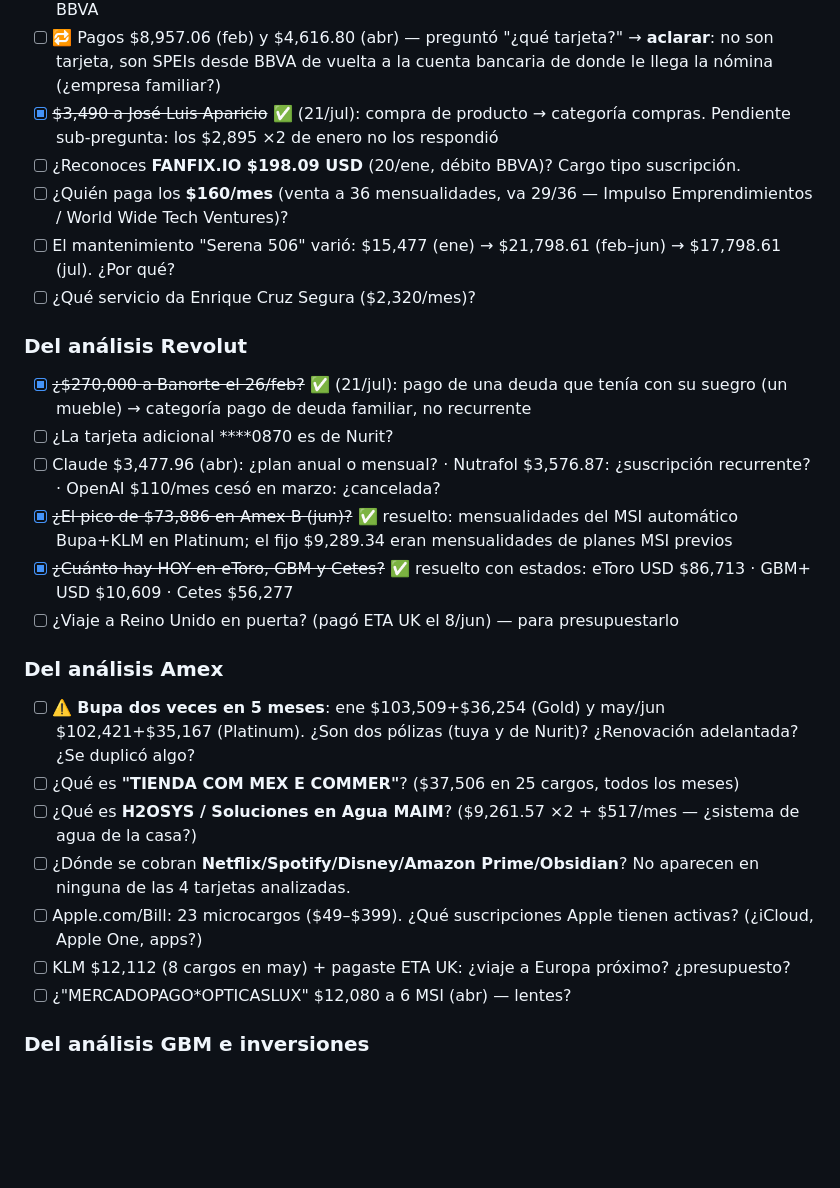
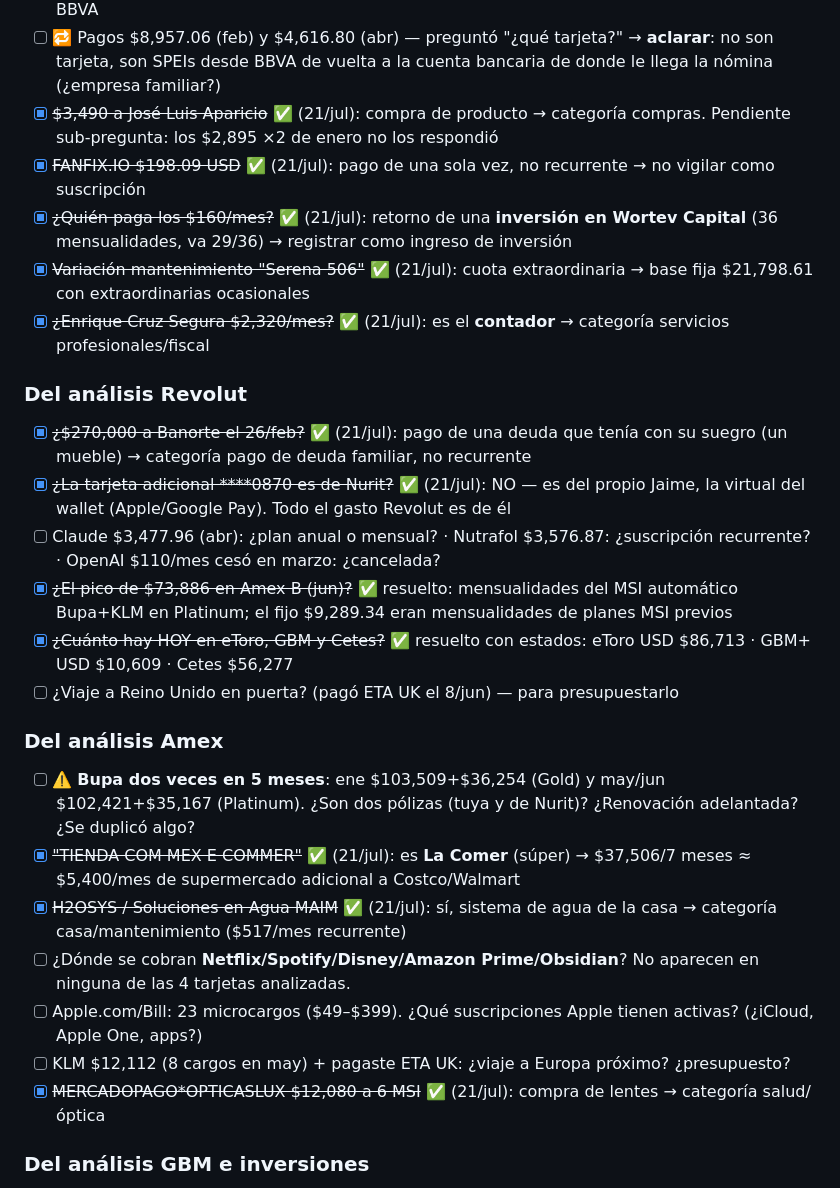
Before and after one commit to jmi190393/yuju-oauth-callback, a Markdown page: docs/Finanzas personales y familiares/04 Preguntas abiertas.md, the part around the change. Rendered like a GitHub page; blank space fills up the shorter version.

Commit message:
Record answers 8-15: La Comer identified, Wortev investment, accountant, one-off charges
Co-Authored-By: Claude Fable 5 <noreply@anthropic.com>
Claude-Session: https://claude.ai/code/session_01VrBUgm2yxZkvNixER3t4ve

```diff
--- a/docs/Finanzas personales y familiares/04 Preguntas abiertas.md
+++ b/docs/Finanzas personales y familiares/04 Preguntas abiertas.md
@@ -20,14 +20,14 @@
 - [ ] 🔁 Orden de pago al extranjero $35,264.60 (28/ene) — preguntó "¿de qué tarjeta?" → **aclarar**: no fue tarjeta, fue una ORDEN DE PAGO INTERNACIONAL enviada desde su cuenta de débito BBVA
 - [ ] 🔁 Pagos $8,957.06 (feb) y $4,616.80 (abr) — preguntó "¿qué tarjeta?" → **aclarar**: no son tarjeta, son SPEIs desde BBVA de vuelta a la cuenta bancaria de donde le llega la nómina (¿empresa familiar?)
 - [x] ~~$3,490 a José Luis Aparicio~~ ✅ (21/jul): compra de producto → categoría compras. Pendiente sub-pregunta: los $2,895 ×2 de enero no los respondió
-- [ ] ¿Reconoces **FANFIX.IO $198.09 USD** (20/ene, débito BBVA)? Cargo tipo suscripción.
-- [ ] ¿Quién paga los **$160/mes** (venta a 36 mensualidades, va 29/36 — Impulso Emprendimientos / World Wide Tech Ventures)?
-- [ ] El mantenimiento "Serena 506" varió: $15,477 (ene) → $21,798.61 (feb–jun) → $17,798.61 (jul). ¿Por qué?
-- [ ] ¿Qué servicio da Enrique Cruz Segura ($2,320/mes)?
+- [x] ~~FANFIX.IO $198.09 USD~~ ✅ (21/jul): pago de una sola vez, no recurrente → no vigilar como suscripción
+- [x] ~~¿Quién paga los $160/mes?~~ ✅ (21/jul): retorno de una **inversión en Wortev Capital** (36 mensualidades, va 29/36) → registrar como ingreso de inversión
+- [x] ~~Variación mantenimiento "Serena 506"~~ ✅ (21/jul): cuota extraordinaria → base fija $21,798.61 con extraordinarias ocasionales
+- [x] ~~¿Enrique Cruz Segura $2,320/mes?~~ ✅ (21/jul): es el **contador** → categoría servicios profesionales/fiscal
 
 ### Del análisis Revolut
 - [x] ~~¿$270,000 a Banorte el 26/feb?~~ ✅ (21/jul): pago de una deuda que tenía con su suegro (un mueble) → categoría pago de deuda familiar, no recurrente
-- [ ] ¿La tarjeta adicional ****0870 es de Nurit?
+- [x] ~~¿La tarjeta adicional ****0870 es de Nurit?~~ ✅ (21/jul): NO — es del propio Jaime, la virtual del wallet (Apple/Google Pay). Todo el gasto Revolut es de él
 - [ ] Claude $3,477.96 (abr): ¿plan anual o mensual? · Nutrafol $3,576.87: ¿suscripción recurrente? · OpenAI $110/mes cesó en marzo: ¿cancelada?
 - [x] ~~¿El pico de $73,886 en Amex B (jun)?~~ ✅ resuelto: mensualidades del MSI automático Bupa+KLM en Platinum; el fijo $9,289.34 eran mensualidades de planes MSI previos
 - [x] ~~¿Cuánto hay HOY en eToro, GBM y Cetes?~~ ✅ resuelto con estados: eToro USD $86,713 · GBM+ USD $10,609 · Cetes $56,277
@@ -35,12 +35,12 @@
 
 ### Del análisis Amex
 - [ ] ⚠️ **Bupa dos veces en 5 meses**: ene $103,509+$36,254 (Gold) y may/jun $102,421+$35,167 (Platinum). ¿Son dos pólizas (tuya y de Nurit)? ¿Renovación adelantada? ¿Se duplicó algo?
-- [ ] ¿Qué es **"TIENDA COM MEX E COMMER"**? ($37,506 en 25 cargos, todos los meses)
-- [ ] ¿Qué es **H2OSYS / Soluciones en Agua MAIM**? ($9,261.57 ×2 + $517/mes — ¿sistema de agua de la casa?)
+- [x] ~~"TIENDA COM MEX E COMMER"~~ ✅ (21/jul): es **La Comer** (súper) → $37,506/7 meses ≈ $5,400/mes de supermercado adicional a Costco/Walmart
+- [x] ~~H2OSYS / Soluciones en Agua MAIM~~ ✅ (21/jul): sí, sistema de agua de la casa → categoría casa/mantenimiento ($517/mes recurrente)
 - [ ] ¿Dónde se cobran **Netflix/Spotify/Disney/Amazon Prime/Obsidian**? No aparecen en ninguna de las 4 tarjetas analizadas.
 - [ ] Apple.com/Bill: 23 microcargos ($49–$399). ¿Qué suscripciones Apple tienen activas? (¿iCloud, Apple One, apps?)
 - [ ] KLM $12,112 (8 cargos en may) + pagaste ETA UK: ¿viaje a Europa próximo? ¿presupuesto?
-- [ ] ¿"MERCADOPAGO*OPTICASLUX" $12,080 a 6 MSI (abr) — lentes?
+- [x] ~~MERCADOPAGO*OPTICASLUX $12,080 a 6 MSI~~ ✅ (21/jul): compra de lentes → categoría salud/óptica
 
 ### Del análisis GBM e inversiones
 - [x] ~~Contrato GBM en $0~~ ✅ resuelto: el dinero vive en GBM+ internacional (los $100k se convirtieron en USD $5,776.17 el mismo día)
```
